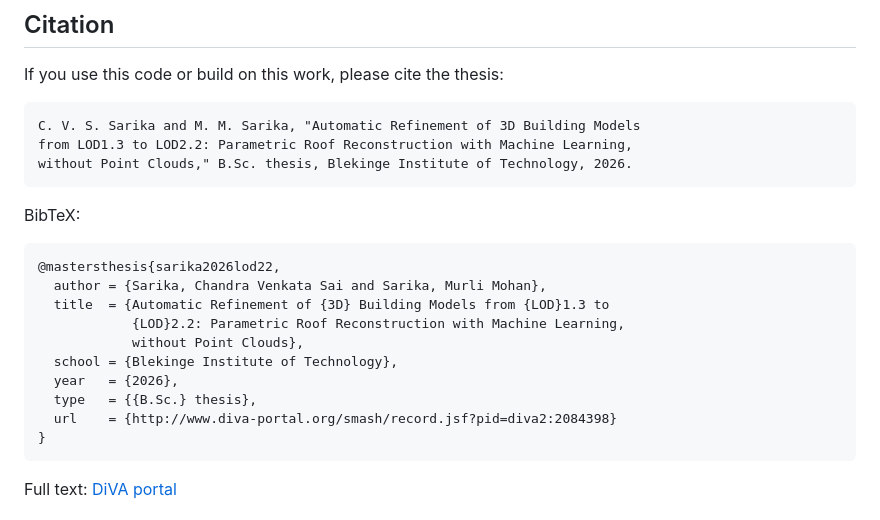
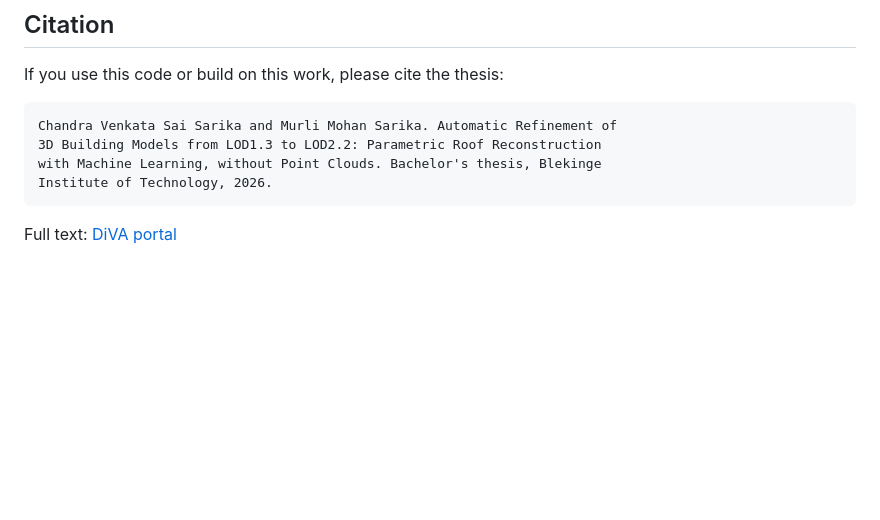
Before and after one commit to venkata3204sai/Automatic_Refinement_of_3D_Building_Models, a Markdown page: README.md, the part around the change. Drawn GitHub-style; blank space fills up the shorter version.

Commit message:
Simplify citation format
Replace IEEE-style citation and BibTeX block with a plain author-title
citation matching the requested format.

````diff
--- a/README.md
+++ b/README.md
@@ -373,24 +373,10 @@ python experiments/tile_scaling_experiment.py
 If you use this code or build on this work, please cite the thesis:
 
 ```
-C. V. S. Sarika and M. M. Sarika, "Automatic Refinement of 3D Building Models
-from LOD1.3 to LOD2.2: Parametric Roof Reconstruction with Machine Learning,
-without Point Clouds," B.Sc. thesis, Blekinge Institute of Technology, 2026.
-```
-
-BibTeX:
-
-```bibtex
-@mastersthesis{sarika2026lod22,
-  author = {Sarika, Chandra Venkata Sai and Sarika, Murli Mohan},
-  title  = {Automatic Refinement of {3D} Building Models from {LOD}1.3 to
-            {LOD}2.2: Parametric Roof Reconstruction with Machine Learning,
-            without Point Clouds},
-  school = {Blekinge Institute of Technology},
-  year   = {2026},
-  type   = {{B.Sc.} thesis},
-  url    = {http://www.diva-portal.org/smash/record.jsf?pid=diva2:2084398}
-}
+Chandra Venkata Sai Sarika and Murli Mohan Sarika. Automatic Refinement of
+3D Building Models from LOD1.3 to LOD2.2: Parametric Roof Reconstruction
+with Machine Learning, without Point Clouds. Bachelor's thesis, Blekinge
+Institute of Technology, 2026.
 ```
 
 Full text: [DiVA portal](http://www.diva-portal.org/smash/record.jsf?pid=diva2:2084398)
````
